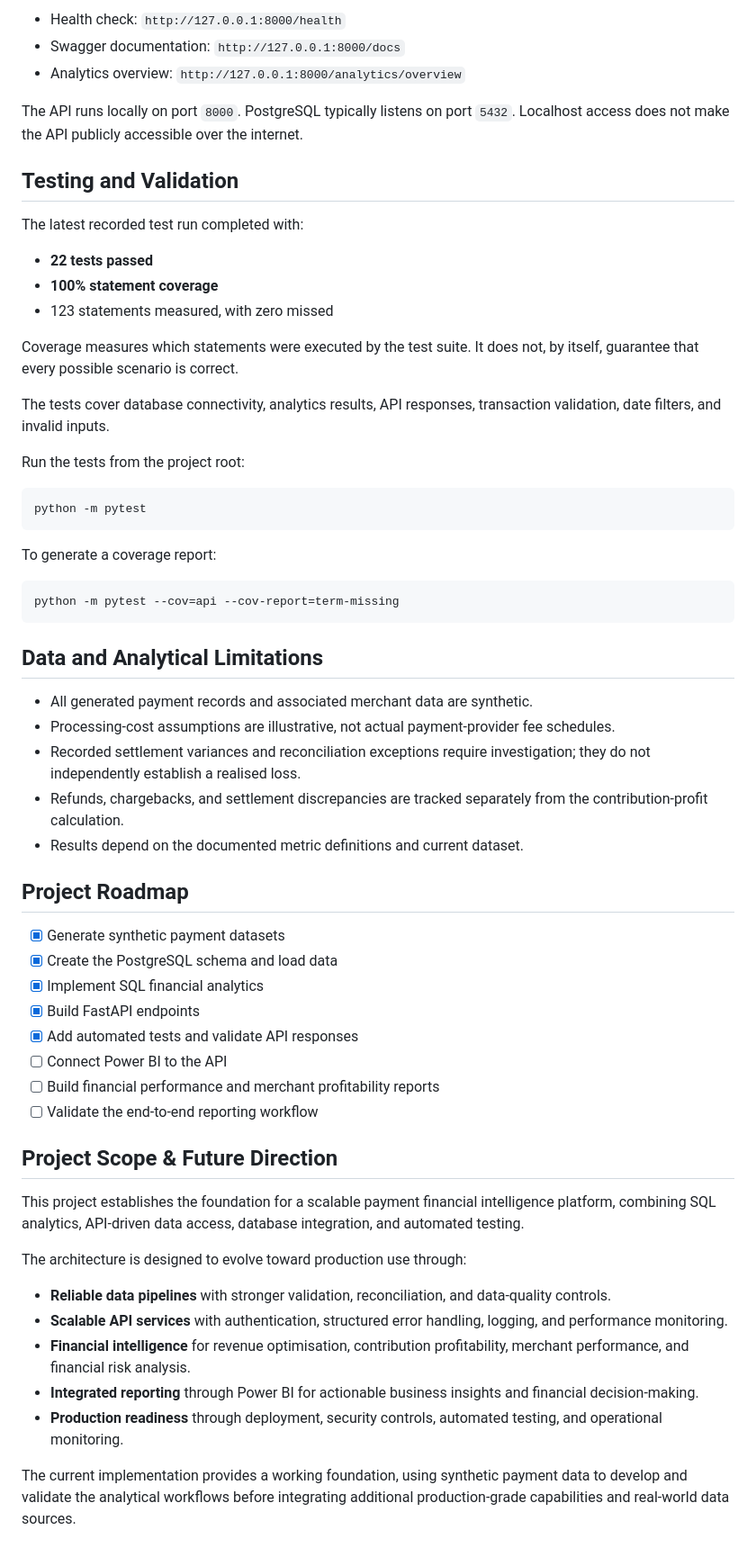
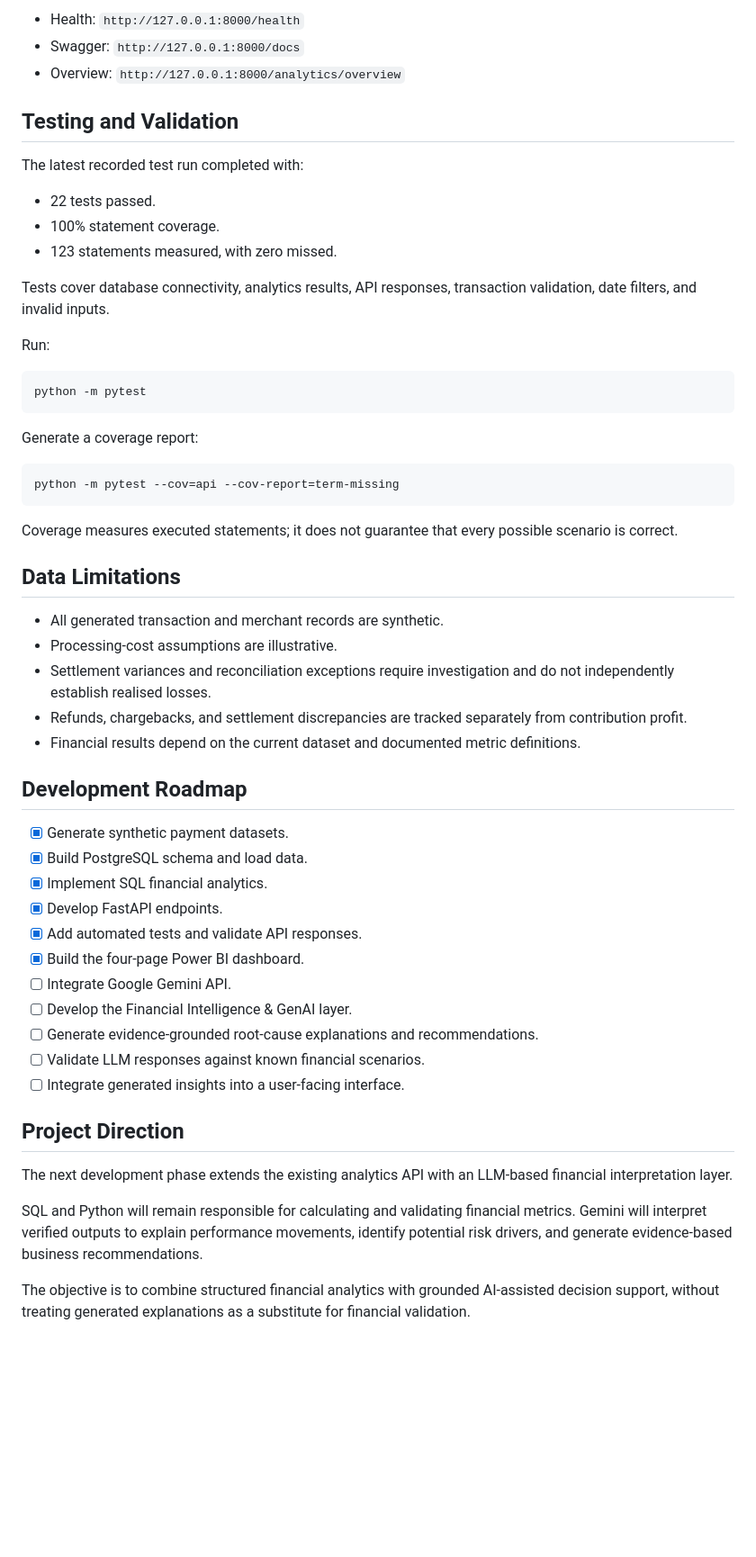
Before and after one commit to rahuldixit01/payment-revenue-profitability-intelligence, a Markdown page: README.md, the part around one of its changes. Shown at 90% size. GitHub-like rendering; blank space fills up the shorter version.

````diff
--- a/README.md
+++ b/README.md
@@ -209,63 +309,58 @@ Open:
 
-- Health check: `http://127.0.0.1:8000/health`
-- Swagger documentation: `http://127.0.0.1:8000/docs`
-- Analytics overview: `http://127.0.0.1:8000/analytics/overview`
-
-The API runs locally on port `8000`. PostgreSQL typically listens on port `5432`. Localhost access does not make the API publicly accessible over the internet.
+- Health: `http://127.0.0.1:8000/health`
+- Swagger: `http://127.0.0.1:8000/docs`
+- Overview: `http://127.0.0.1:8000/analytics/overview`
 
 ## Testing and Validation
 
 The latest recorded test run completed with:
 
-- **22 tests passed**
-- **100% statement coverage**
-- 123 statements measured, with zero missed
+- 22 tests passed.
+- 100% statement coverage.
+- 123 statements measured, with zero missed.
 
-Coverage measures which statements were executed by the test suite. It does not, by itself, guarantee that every possible scenario is correct.
+Tests cover database connectivity, analytics results, API responses, transaction validation, date filters, and invalid inputs.
 
-The tests cover database connectivity, analytics results, API responses, transaction validation, date filters, and invalid inputs.
+Run:
 
-Run the tests from the project root:
-
-```powershell
+```bash
 python -m pytest
 ```
 
-To generate a coverage report:
+Generate a coverage report:
 
-```powershell
+```bash
 python -m pytest --cov=api --cov-report=term-missing
 ```
 
-## Data and Analytical Limitations
+Coverage measures executed statements; it does not guarantee that every possible scenario is correct.
 
-- All generated payment records and associated merchant data are synthetic.
-- Processing-cost assumptions are illustrative, not actual payment-provider fee schedules.
-- Recorded settlement variances and reconciliation exceptions require investigation; they do not independently establish a realised loss.
-- Refunds, chargebacks, and settlement discrepancies are tracked separately from the contribution-profit calculation.
-- Results depend on the documented metric definitions and current dataset.
+## Data Limitations
 
-## Project Roadmap
+- All generated transaction and merchant records are synthetic.
+- Processing-cost assumptions are illustrative.
+- Settlement variances and reconciliation exceptions require investigation and do not independently establish realised losses.
+- Refunds, chargebacks, and settlement discrepancies are tracked separately from contribution profit.
+- Financial results depend on the current dataset and documented metric definitions.
 
-- [x] Generate synthetic payment datasets
-- [x] Create the PostgreSQL schema and load data
-- [x] Implement SQL financial analytics
-- [x] Build FastAPI endpoints
-- [x] Add automated tests and validate API responses
-- [ ] Connect Power BI to the API
-- [ ] Build financial performance and merchant profitability reports
-- [ ] Validate the end-to-end reporting workflow
+## Development Roadmap
 
-## Project Scope & Future Direction
+- [x] Generate synthetic payment datasets.
+- [x] Build PostgreSQL schema and load data.
+- [x] Implement SQL financial analytics.
+- [x] Develop FastAPI endpoints.
+- [x] Add automated tests and validate API responses.
+- [x] Build the four-page Power BI dashboard.
+- [ ] Integrate Google Gemini API.
+- [ ] Develop the Financial Intelligence & GenAI layer.
+- [ ] Generate evidence-grounded root-cause explanations and recommendations.
+- [ ] Validate LLM responses against known financial scenarios.
+- [ ] Integrate generated insights into a user-facing interface.
 
-This project establishes the foundation for a scalable payment financial intelligence platform, combining SQL analytics, API-driven data access, database integration, and automated testing.
+## Project Direction
 
-The architecture is designed to evolve toward production use through:
+The next development phase extends the existing analytics API with an LLM-based financial interpretation layer.
 
-- **Reliable data pipelines** with stronger validation, reconciliation, and data-quality controls.
-- **Scalable API services** with authentication, structured error handling, logging, and performance monitoring.
-- **Financial intelligence** for revenue optimisation, contribution profitability, merchant performance, and financial risk analysis.
-- **Integrated reporting** through Power BI for actionable business insights and financial decision-making.
-- **Production readiness** through deployment, security controls, automated testing, and operational monitoring.
+SQL and Python will remain responsible for calculating and validating financial metrics. Gemini will interpret verified outputs to explain performance movements, identify potential risk drivers, and generate evidence-based business recommendations.
 
-The current implementation provides a working foundation, using synthetic payment data to develop and validate the analytical workflows before integrating additional production-grade capabilities and real-world data sources.
+The objective is to combine structured financial analytics with grounded AI-assisted decision support, without treating generated explanations as a substitute for financial validation.
````
Also changed, not shown: other parts of README.md (+177 -77 lines), dashboard_imgs/01_Executive_Overview.png (added), dashboard_imgs/02_Payment_Performance.png (added), dashboard_imgs/03_Merchant_Profitability.png (added), dashboard_imgs/04_Financial_Risk.png (added), 1 other file.
